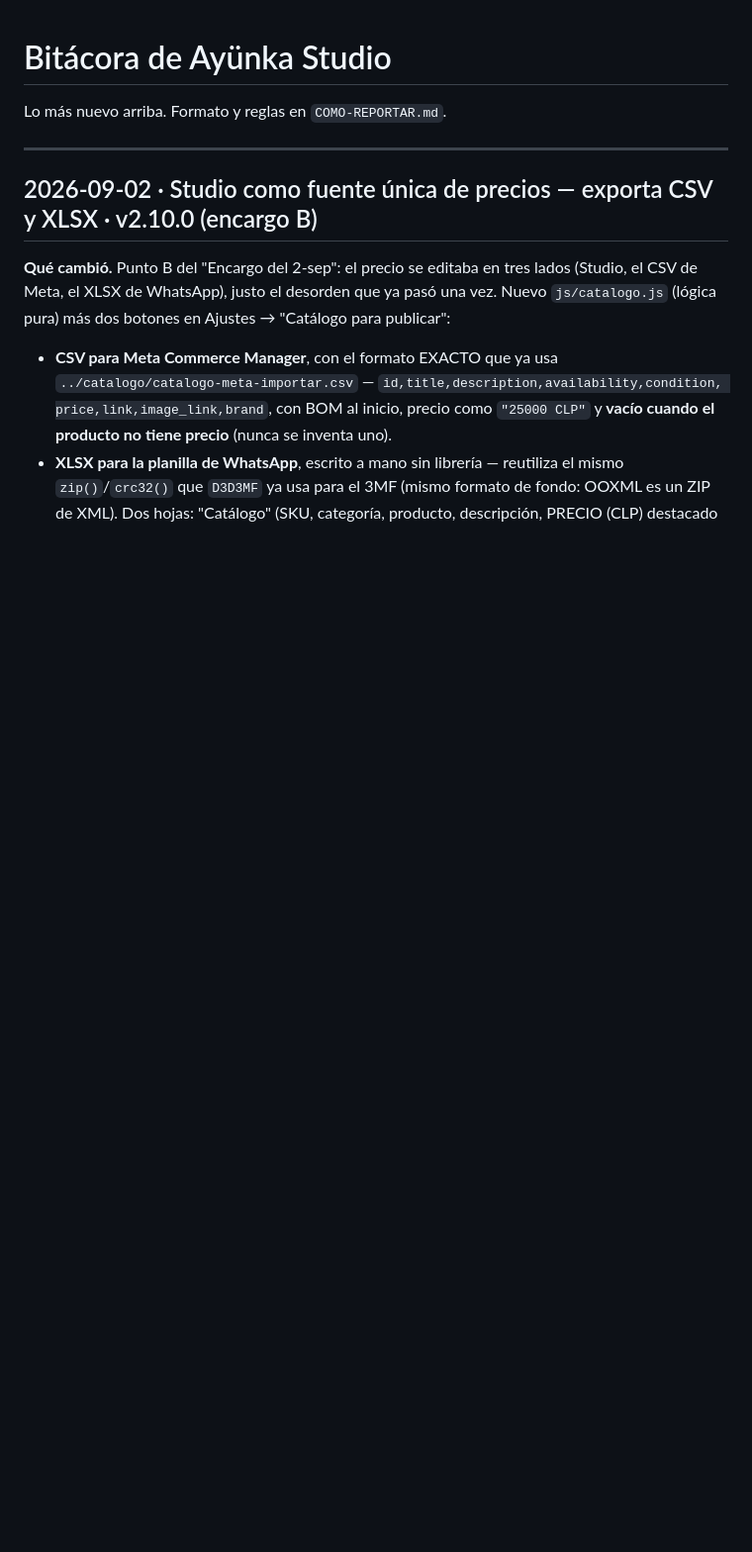
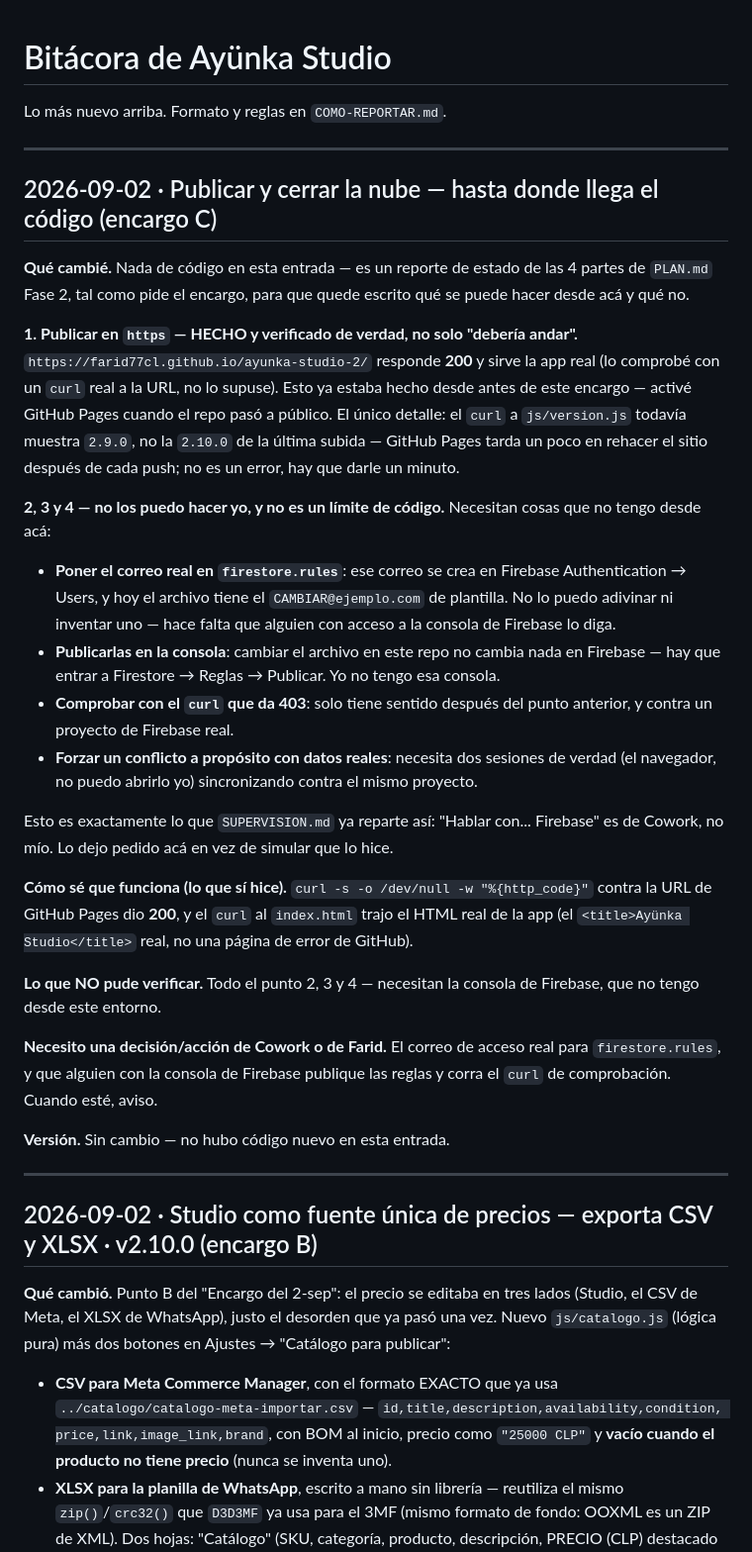
Before and after one commit to farid77cl/ayunka-studio-2, a Markdown page: BITACORA.md, the part around the change. Shown at 99% size. GitHub-like rendering; blank space fills up the shorter version.

Commit message:
docs: encargo C -- publicar/GitHub Pages confirmado en vivo, resto bloqueado
Fase 2 de PLAN.md: el punto 1 (https vía GitHub Pages) ya estaba hecho y
lo verifiqué con un curl real (200, sirve la app). Los puntos 2-4 (correo
real en firestore.rules, publicarlas en la consola, verificar con curl que
da 403, forzar un conflicto real) necesitan la consola de Firebase, que no
tengo desde acá -- es trabajo de Cowork según el reparto de SUPERVISION.md.
Sin código nuevo, solo el reporte de estado que pide el encargo.

```diff
--- a/BITACORA.md
+++ b/BITACORA.md
@@ -1,6 +1,51 @@
 # Bitácora de Ayünka Studio
 
 Lo más nuevo arriba. Formato y reglas en `COMO-REPORTAR.md`.
+
+---
+
+## 2026-09-02 · Publicar y cerrar la nube — hasta donde llega el código (encargo C)
+
+**Qué cambié.** Nada de código en esta entrada — es un reporte de estado de las 4 partes de
+`PLAN.md` Fase 2, tal como pide el encargo, para que quede escrito qué se puede hacer desde
+acá y qué no.
+
+**1. Publicar en `https` — HECHO y verificado de verdad, no solo "debería andar".**
+`https://farid77cl.github.io/ayunka-studio-2/` responde **200** y sirve la app real (lo
+comprobé con un `curl` real a la URL, no lo supuse). Esto ya estaba hecho desde antes de
+este encargo — activé GitHub Pages cuando el repo pasó a público. El único detalle: el
+`curl` a `js/version.js` todavía muestra `2.9.0`, no la `2.10.0` de la última subida —
+GitHub Pages tarda un poco en rehacer el sitio después de cada push; no es un error, hay
+que darle un minuto.
+
+**2, 3 y 4 — no los puedo hacer yo, y no es un límite de código.** Necesitan cosas que no
+tengo desde acá:
+- **Poner el correo real en `firestore.rules`**: ese correo se crea en Firebase
+  Authentication → Users, y hoy el archivo tiene el `CAMBIAR@ejemplo.com` de plantilla. No
+  lo puedo adivinar ni inventar uno — hace falta que alguien con acceso a la consola de
+  Firebase lo diga.
+- **Publicarlas en la consola**: cambiar el archivo en este repo no cambia nada en
+  Firebase — hay que entrar a Firestore → Reglas → Publicar. Yo no tengo esa consola.
+- **Comprobar con el `curl` que da 403**: solo tiene sentido después del punto anterior, y
+  contra un proyecto de Firebase real.
+- **Forzar un conflicto a propósito con datos reales**: necesita dos sesiones de verdad
+  (el navegador, no puedo abrirlo yo) sincronizando contra el mismo proyecto.
+
+Esto es exactamente lo que `SUPERVISION.md` ya reparte así: "Hablar con... Firebase" es de
+Cowork, no mío. Lo dejo pedido acá en vez de simular que lo hice.
+
+**Cómo sé que funciona (lo que sí hice).** `curl -s -o /dev/null -w "%{http_code}"` contra
+la URL de GitHub Pages dio **200**, y el `curl` al `index.html` trajo el HTML real de la
+app (el `<title>Ayünka Studio</title>` real, no una página de error de GitHub).
+
+**Lo que NO pude verificar.** Todo el punto 2, 3 y 4 — necesitan la consola de Firebase, que
+no tengo desde este entorno.
+
+**Necesito una decisión/acción de Cowork o de Farid.** El correo de acceso real para
+`firestore.rules`, y que alguien con la consola de Firebase publique las reglas y corra el
+`curl` de comprobación. Cuando esté, aviso.
+
+**Versión.** Sin cambio — no hubo código nuevo en esta entrada.
 
 ---
 
```
